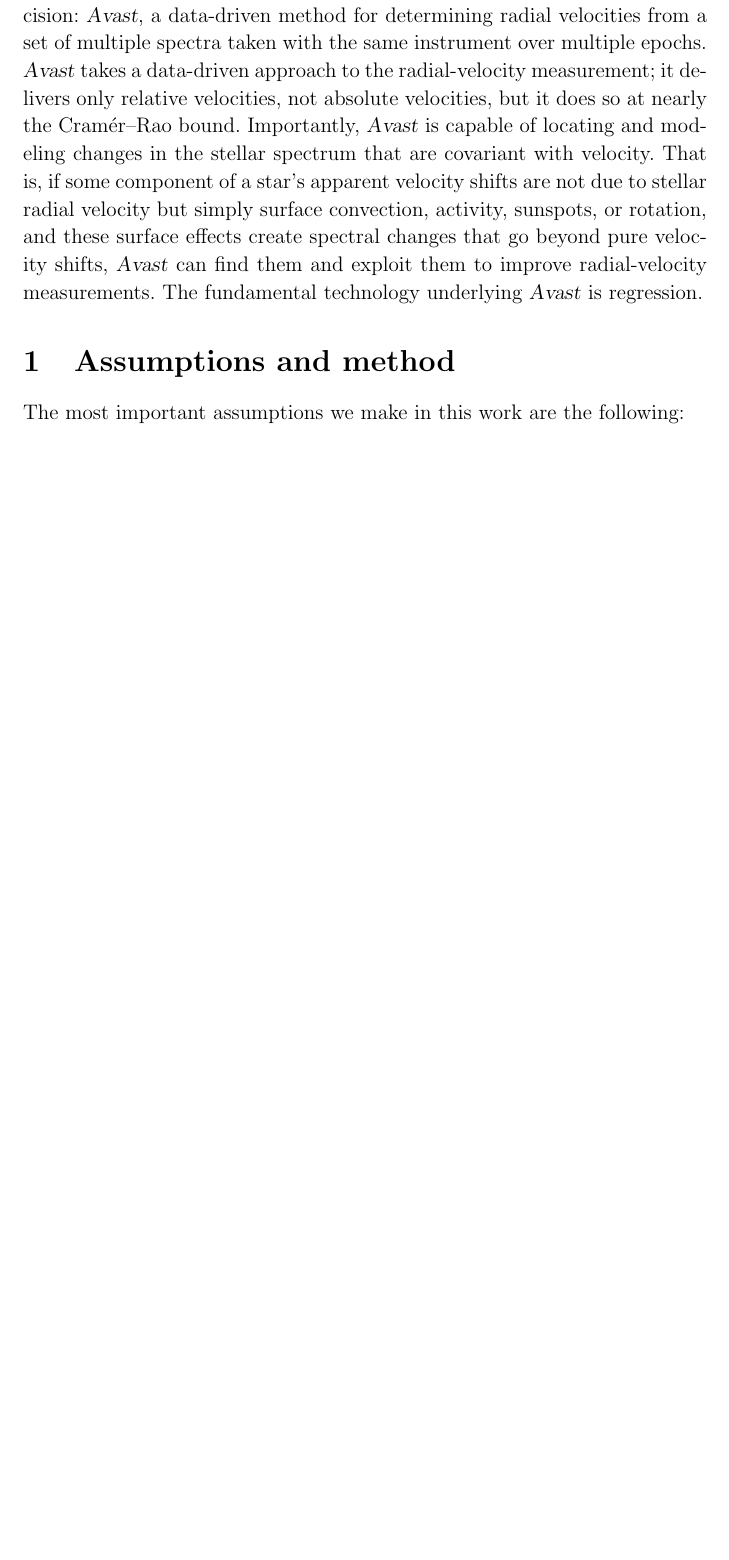
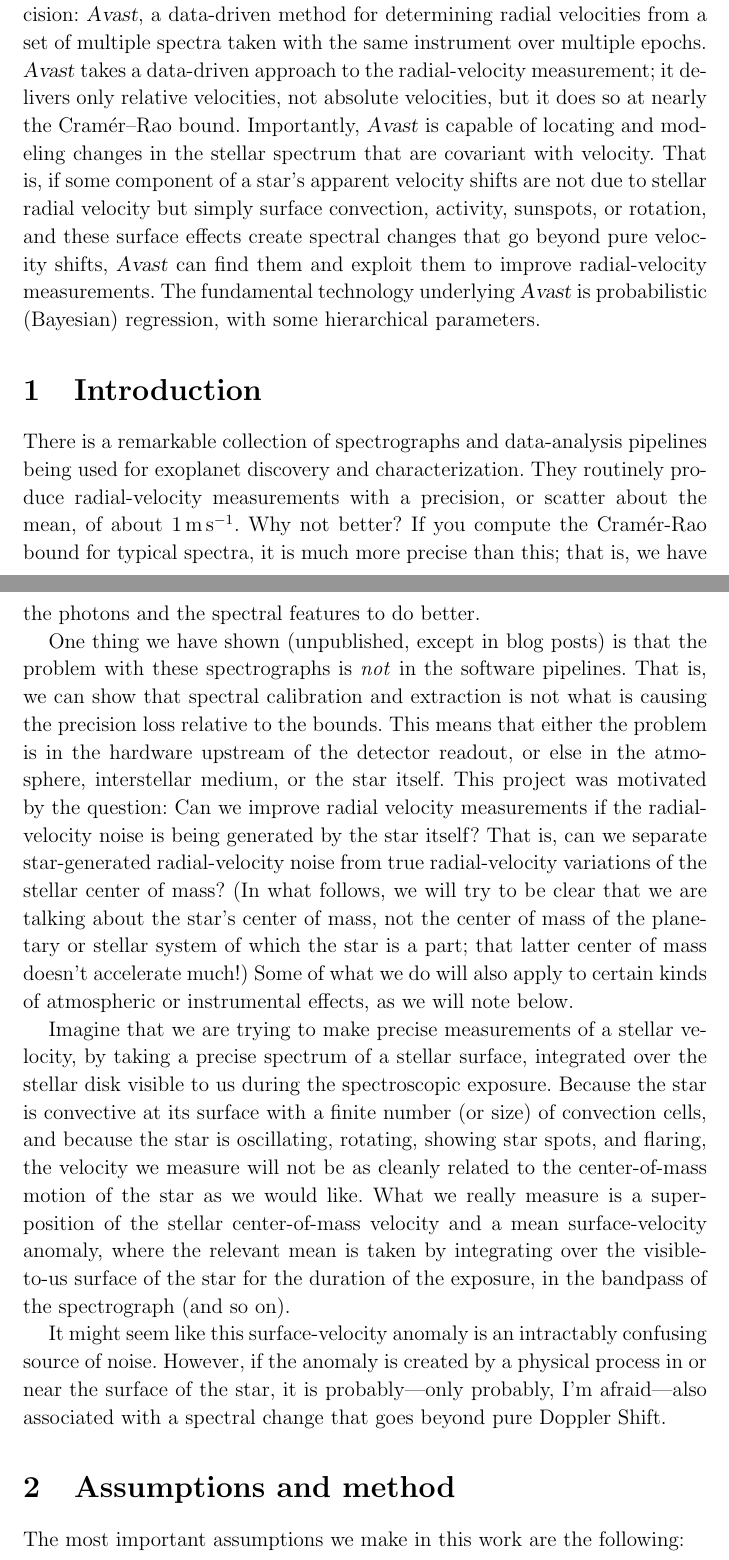
Before and after one commit to davidwhogg/Avast, a LaTeX document (paper/rv.tex): part of page 1 of 2 before the commit and two parts of pages 1 and 2 of 4 after it, the two joined at a grey line, cut so that both start at the same text, the shorter picture padded with empty space. Compiled offline with pdfLaTeX.

Commit message:
change notation, add introduction

```diff
--- a/paper/rv.tex
+++ b/paper/rv.tex
@@ -4,7 +4,16 @@
 \newcommand{\project}[1]{\textsl{#1}}
 \newcommand{\Avast}{\project{Avast}}
 
+\newcommand{\unit}[1]{\mathrm{#1}}
+\newcommand{\m}{\unit{m}}
+\newcommand{\s}{\unit{s}}
+\newcommand{\mps}{\m\,\s^{-1}}
+
 \newcommand{\dd}{\mathrm{d}}
+\newcommand{\given}{\,|\,}
+\newcommand{\normal}{{\mathcal{N}}}
+\newcommand{\com}{\mathrm{cm}}
+\newcommand{\surf}{\mathrm{sf}}
 
 \setlength{\parindent}{1.0\baselineskip}
 \linespread{1.09}
@@ -46,7 +55,61 @@ not due to stellar radial velocity but simply surface convection,
 activity, sunspots, or rotation, and these surface effects create
 spectral changes that go beyond pure velocity shifts, \Avast\ can find
 them and exploit them to improve radial-velocity measurements.
-The fundamental technology underlying \Avast\ is regression.
+The fundamental technology underlying \Avast\ is probabilistic
+(Bayesian) regression, with some hierarchical parameters.
+
+\section{Introduction}
+
+There is a remarkable collection of spectrographs and data-analysis
+pipelines being used for exoplanet discovery and characterization.
+They routinely produce radial-velocity measurements with a precision,
+or scatter about the mean, of about $1\,\mps$.
+Why not better?
+If you compute the Cram\'er-Rao bound for typical spectra, it is much
+more precise than this; that is, we have the photons and the spectral
+features to do better.
+
+One thing we have shown (unpublished, except in blog posts) is that
+the problem with these spectrographs is \emph{not} in the software
+pipelines.
+That is, we can show that spectral calibration and extraction is not
+what is causing the precision loss relative to the bounds.
+This means that either the problem is in the hardware upstream of the
+detector readout, or else in the atmosphere, interstellar medium, or
+the star itself.
+This project was motivated by the question: Can we improve radial
+velocity measurements if the radial-velocity noise is being generated
+by the star itself?
+That is, can we separate star-generated radial-velocity noise from
+true radial-velocity variations of the stellar center of mass?
+(In what follows, we will try to be clear that we are talking about
+the star's center of mass, not the center of mass of the planetary or
+stellar system of which the star is a part; that latter center of mass
+doesn't accelerate much!)
+Some of what we do will also apply to certain kinds of atmospheric or
+instrumental effects, as we will note below.
+
+Imagine that we are trying to make precise measurements of a stellar
+velocity, by taking a precise spectrum of a stellar surface,
+integrated over the stellar disk visible to us during the
+spectroscopic exposure.
+Because the star is convective at its surface with a finite number (or
+size) of convection cells, and because the star is oscillating,
+rotating, showing star spots, and flaring, the velocity we measure
+will not be as cleanly related to the center-of-mass motion of the
+star as we would like.
+What we really measure is a superposition of the stellar
+center-of-mass velocity and a mean surface-velocity anomaly, where the
+relevant mean is taken by integrating over the visible-to-us surface
+of the star for the duration of the exposure, in the bandpass of the
+spectrograph (and so on).
+
+It might seem like this surface-velocity anomaly is an intractably
+confusing source of noise.
+However, if the anomaly is created by a physical process in or near
+the surface of the star, it is probably---only probably, I'm
+afraid---also associated with a spectral change that goes beyond pure
+Doppler Shift.
 
 \section{Assumptions and method}
 
```
Also changed, not shown: paper/rv.tex (20 more changed lines).
